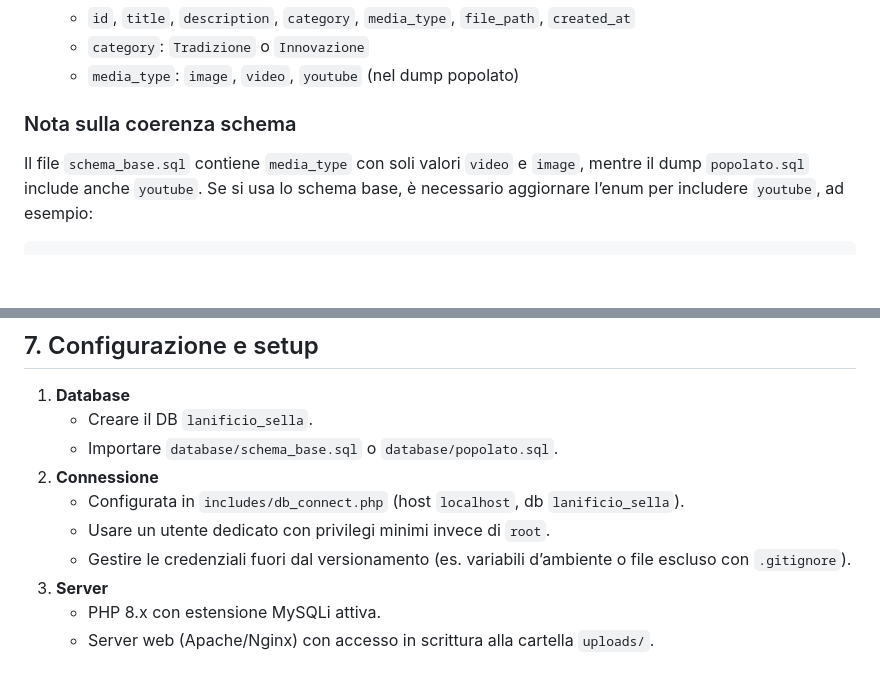
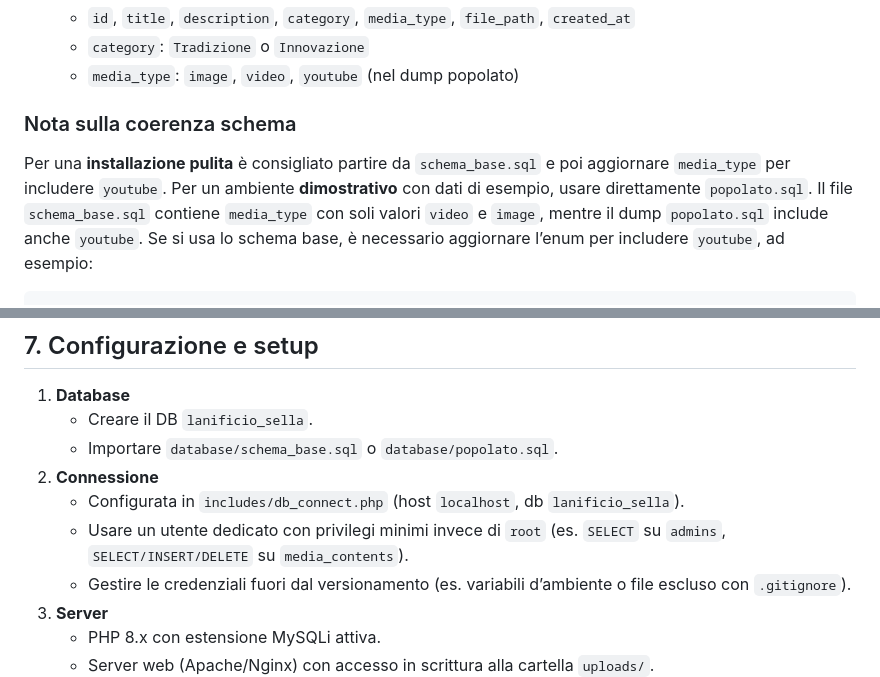
Before and after one commit to EasySimho/Progetto-PHP, a Markdown page: RELAZIONE_PROGETTO.md, 2 parts joined by grey strips. GitHub-like rendering; blank space fills up the shorter version.

Commit message:
Refine schema and DB privilege notes
Agent-Logs-Url: https://github.com/EasySimho/Progetto-PHP/sessions/fe2b06be-c974-46c8-86b2-48fa90797d6e

Co-authored-by: EasySimho <95656054+EasySimho@users.noreply.github.com>

````diff
--- a/RELAZIONE_PROGETTO.md
+++ b/RELAZIONE_PROGETTO.md
@@ -58,6 +58,7 @@ index.php           -> Home pubblica con galleria multimediale
    - `media_type`: `image`, `video`, `youtube` (nel dump popolato)
 
 ### Nota sulla coerenza schema
+Per una **installazione pulita** è consigliato partire da `schema_base.sql` e poi aggiornare `media_type` per includere `youtube`. Per un ambiente **dimostrativo** con dati di esempio, usare direttamente `popolato.sql`.
 Il file `schema_base.sql` contiene `media_type` con soli valori `video` e `image`, mentre il dump `popolato.sql` include anche `youtube`. Se si usa lo schema base, è necessario aggiornare l’enum per includere `youtube`, ad esempio:
 ```
 ALTER TABLE media_contents
@@ -76,7 +77,7 @@ ALTER TABLE media_contents
    - Importare `database/schema_base.sql` o `database/popolato.sql`.
 2. **Connessione**
    - Configurata in `includes/db_connect.php` (host `localhost`, db `lanificio_sella`).
-   - Usare un utente dedicato con privilegi minimi invece di `root`.
+   - Usare un utente dedicato con privilegi minimi invece di `root` (es. `SELECT` su `admins`, `SELECT/INSERT/DELETE` su `media_contents`).
    - Gestire le credenziali fuori dal versionamento (es. variabili d’ambiente o file escluso con `.gitignore`).
 3. **Server**
    - PHP 8.x con estensione MySQLi attiva.
````
